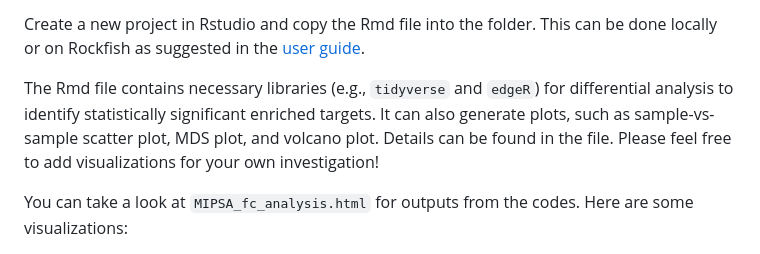
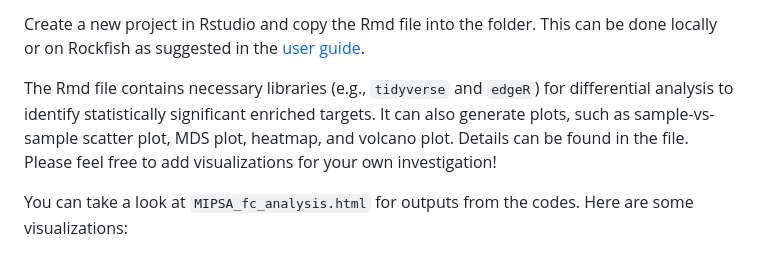
Before and after one commit to puwanat-s/mipsa-analysis, a Markdown page: README.md, the part around the change. Rendered like a GitHub page.

```diff
--- a/README.md
+++ b/README.md
@@ -40,7 +40,7 @@ There should be 2 output folders:
 
 Create a new project in Rstudio and copy the Rmd file into the folder. This can be done locally or on Rockfish as suggested in the [user guide](https://www.arch.jhu.edu/guide/).
 
-The Rmd file contains necessary libraries (e.g., `tidyverse` and `edgeR`) for differential analysis to identify statistically significant enriched targets. It can also generate plots, such as sample-vs-sample scatter plot, MDS plot, and volcano plot. Details can be found in the file. Please feel free to add visualizations for your own investigation!
+The Rmd file contains necessary libraries (e.g., `tidyverse` and `edgeR`) for differential analysis to identify statistically significant enriched targets. It can also generate plots, such as sample-vs-sample scatter plot, MDS plot, heatmap, and volcano plot. Details can be found in the file. Please feel free to add visualizations for your own investigation!
 
 You can take a look at `MIPSA_fc_analysis.html` for outputs from the codes. Here are some visualizations:
 
```
